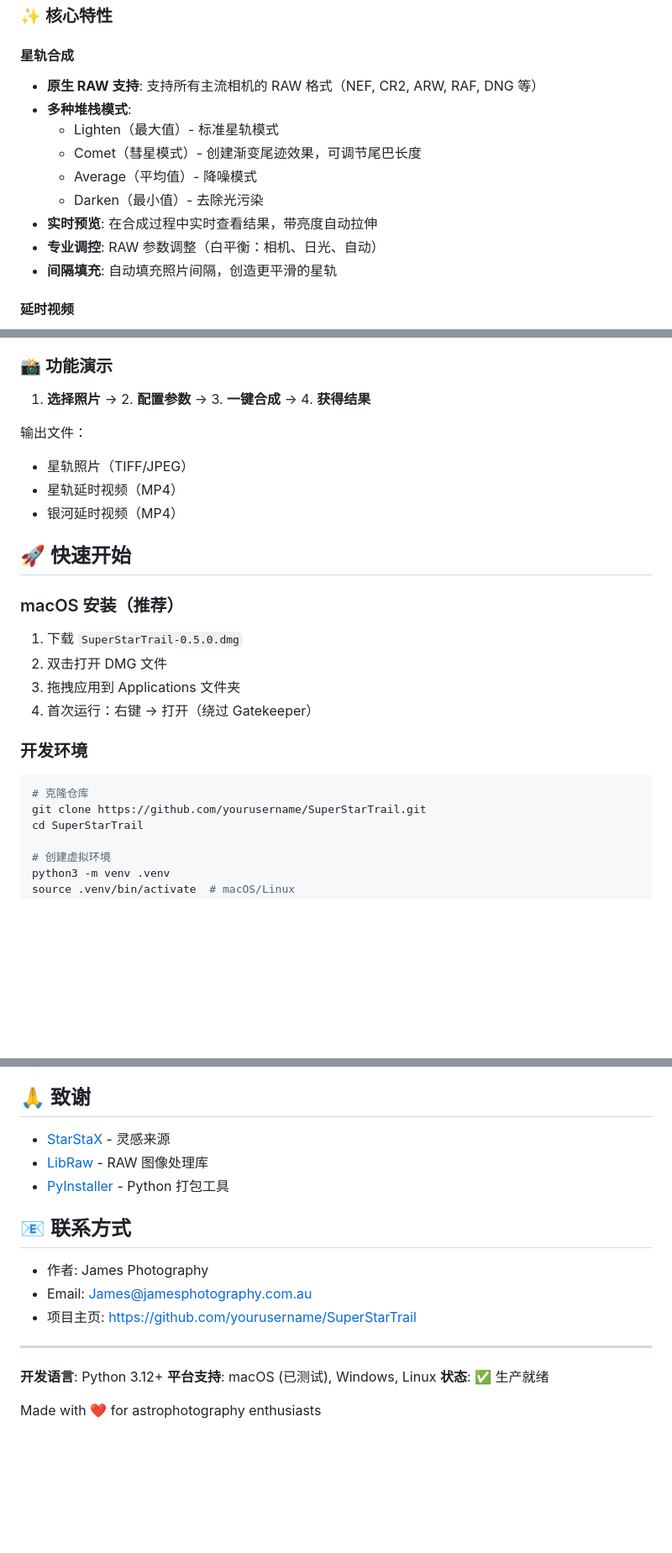
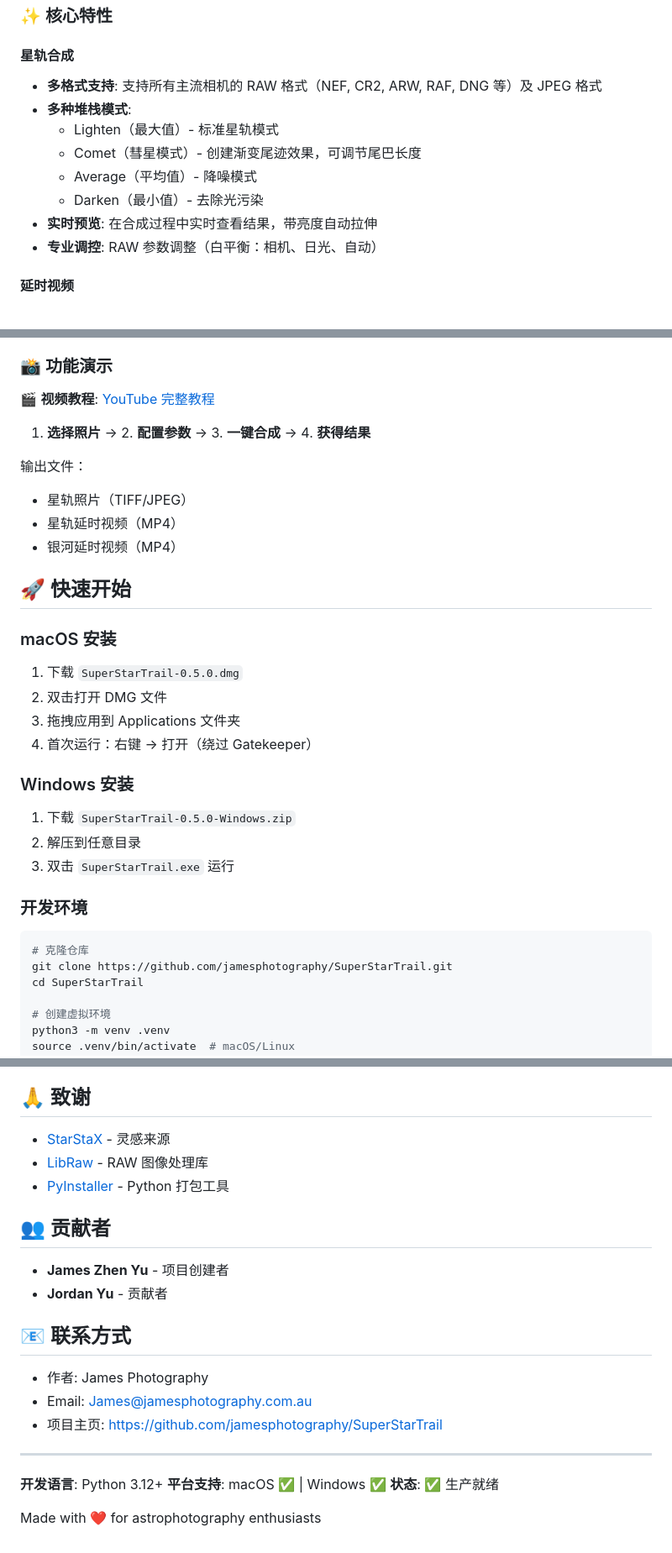
Before and after one commit to jamesphotography/SuperStarTrail, a Markdown page: README.md, 3 parts joined by grey strips. Shown at 84% size. Drawn GitHub-style; blank space fills up the shorter version.

Commit message:
docs: 更新 README - 添加 JPEG 支持、Windows 安装、视频教程和贡献者信息

````diff
--- a/README.md
+++ b/README.md
@@ -13,7 +13,7 @@
 ### ✨ 核心特性
 
 #### 星轨合成
-- **原生 RAW 支持**: 支持所有主流相机的 RAW 格式（NEF, CR2, ARW, RAF, DNG 等）
+- **多格式支持**: 支持所有主流相机的 RAW 格式（NEF, CR2, ARW, RAF, DNG 等）及 JPEG 格式
 - **多种堆栈模式**:
   - Lighten（最大值）- 标准星轨模式
   - Comet（彗星模式）- 创建渐变尾迹效果，可调节尾巴长度
@@ -21,7 +21,6 @@
   - Darken（最小值）- 去除光污染
 - **实时预览**: 在合成过程中实时查看结果，带亮度自动拉伸
 - **专业调控**: RAW 参数调整（白平衡：相机、日光、自动）
-- **间隔填充**: 自动填充照片间隔，创造更平滑的星轨
 
 #### 延时视频
 - **星轨延时** ⭐（默认开启）: 展示星轨形成过程，从第一张到最后一张的变化
@@ -38,6 +37,8 @@
 
 ### 📸 功能演示
 
+🎬 **视频教程**: [YouTube 完整教程](https://www.youtube.com/watch?v=torSH5w1wH4)
+
 1. **选择照片** → 2. **配置参数** → 3. **一键合成** → 4. **获得结果**
 
 输出文件：
@@ -47,18 +48,24 @@
 
 ## 🚀 快速开始
 
-### macOS 安装（推荐）
+### macOS 安装
 
 1. 下载 `SuperStarTrail-0.5.0.dmg`
 2. 双击打开 DMG 文件
 3. 拖拽应用到 Applications 文件夹
 4. 首次运行：右键 → 打开（绕过 Gatekeeper）
 
+### Windows 安装
+
+1. 下载 `SuperStarTrail-0.5.0-Windows.zip`
+2. 解压到任意目录
+3. 双击 `SuperStarTrail.exe` 运行
+
 ### 开发环境
 
 ```bash
 # 克隆仓库
-git clone https://github.com/yourusername/SuperStarTrail.git
+git clone https://github.com/jamesphotography/SuperStarTrail.git
 cd SuperStarTrail
 
 # 创建虚拟环境
@@ -218,16 +224,21 @@ python patch_cv2.py  # 补丁虚拟环境中的 cv2
 - [LibRaw](https://www.libraw.org/) - RAW 图像处理库
 - [PyInstaller](https://pyinstaller.org/) - Python 打包工具
 
+## 👥 贡献者
+
+- **James Zhen Yu** - 项目创建者
+- **Jordan Yu** - 贡献者
+
 ## 📧 联系方式
 
 - 作者: James Photography
 - Email: James@jamesphotography.com.au
-- 项目主页: https://github.com/yourusername/SuperStarTrail
+- 项目主页: https://github.com/jamesphotography/SuperStarTrail
 
 ---
 
 **开发语言**: Python 3.12+
-**平台支持**: macOS (已测试), Windows, Linux
+**平台支持**: macOS ✅ | Windows ✅
 **状态**: ✅ 生产就绪
 
 Made with ❤️ for astrophotography enthusiasts
````
Also changed, not shown: other parts of README.md (+1 -2 lines).
